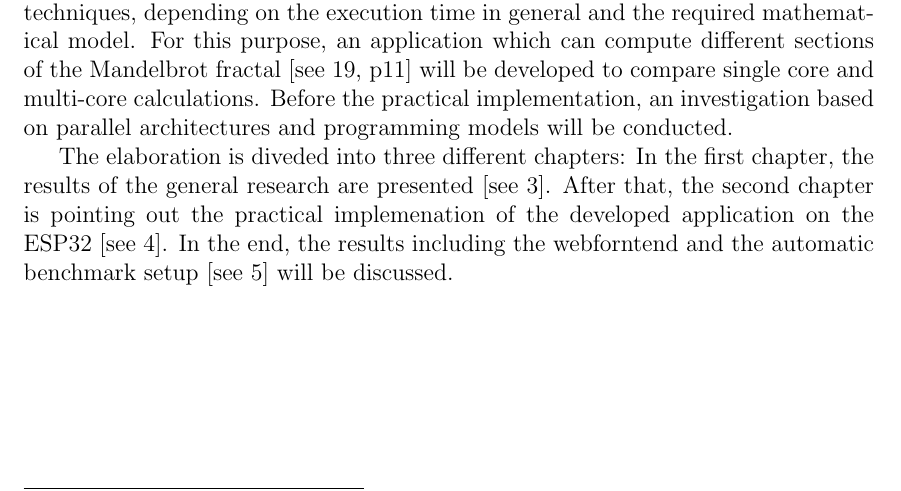
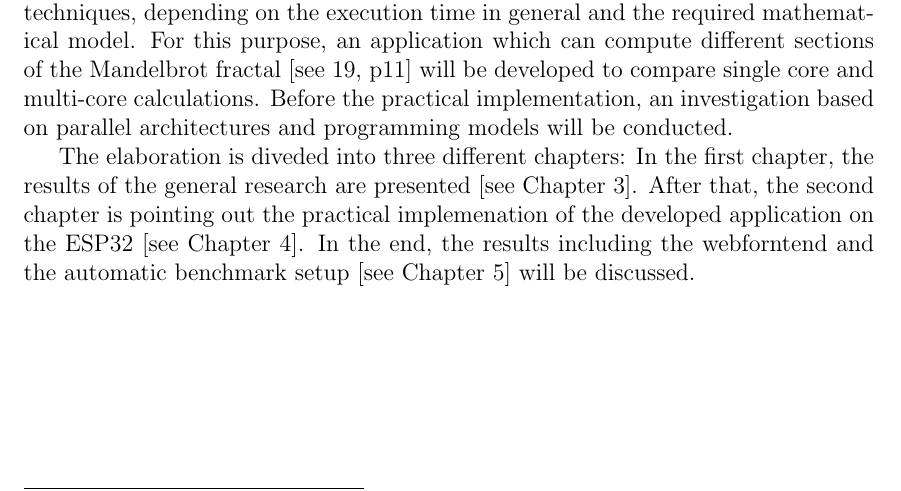
Before and after one commit to josephpal/esp32-ParallelProgramming, a LaTeX thesis (documentary/main.tex, which reads documentary/chapters/chapter02.tex): part of page 6 of 22, cut so that both start at the same text. Compiled offline with pdfLaTeX.

Commit message:
added new ref text

```diff
--- a/documentary/chapters/chapter02.tex
+++ b/documentary/chapters/chapter02.tex
@@ -10,4 +10,4 @@ In order to develop an optimal solution, the hardware platform must be included
 
 The main goal of this documentation is to focus on the current parallel programming techniques, depending on the execution time in general and the required mathematical model. For this purpose, an application which can compute different sections of the Mandelbrot fractal \parencite[see][p11]{article18} will be developed to compare single core and multi-core calculations. Before the practical implementation, an investigation based on parallel architectures and programming models will be conducted.
 
-The elaboration is diveded into three different chapters: In the first chapter, the results of the general research are presented [see \ref{chap:parallelprg}]. After that, the second chapter is pointing out the practical implemenation of the developed application on the ESP32 [see \ref{chap:documentation}]. In the end, the results including the webforntend and the automatic benchmark setup [see \ref{chap:conclusion}] will be discussed.
+The elaboration is diveded into three different chapters: In the first chapter, the results of the general research are presented [see Chapter \ref{chap:parallelprg}]. After that, the second chapter is pointing out the practical implemenation of the developed application on the ESP32 [see Chapter \ref{chap:documentation}]. In the end, the results including the webforntend and the automatic benchmark setup [see Chapter \ref{chap:conclusion}] will be discussed.
```
Also changed, not shown: documentary/main.bbl, documentary/main.pdf, 7 other files.
